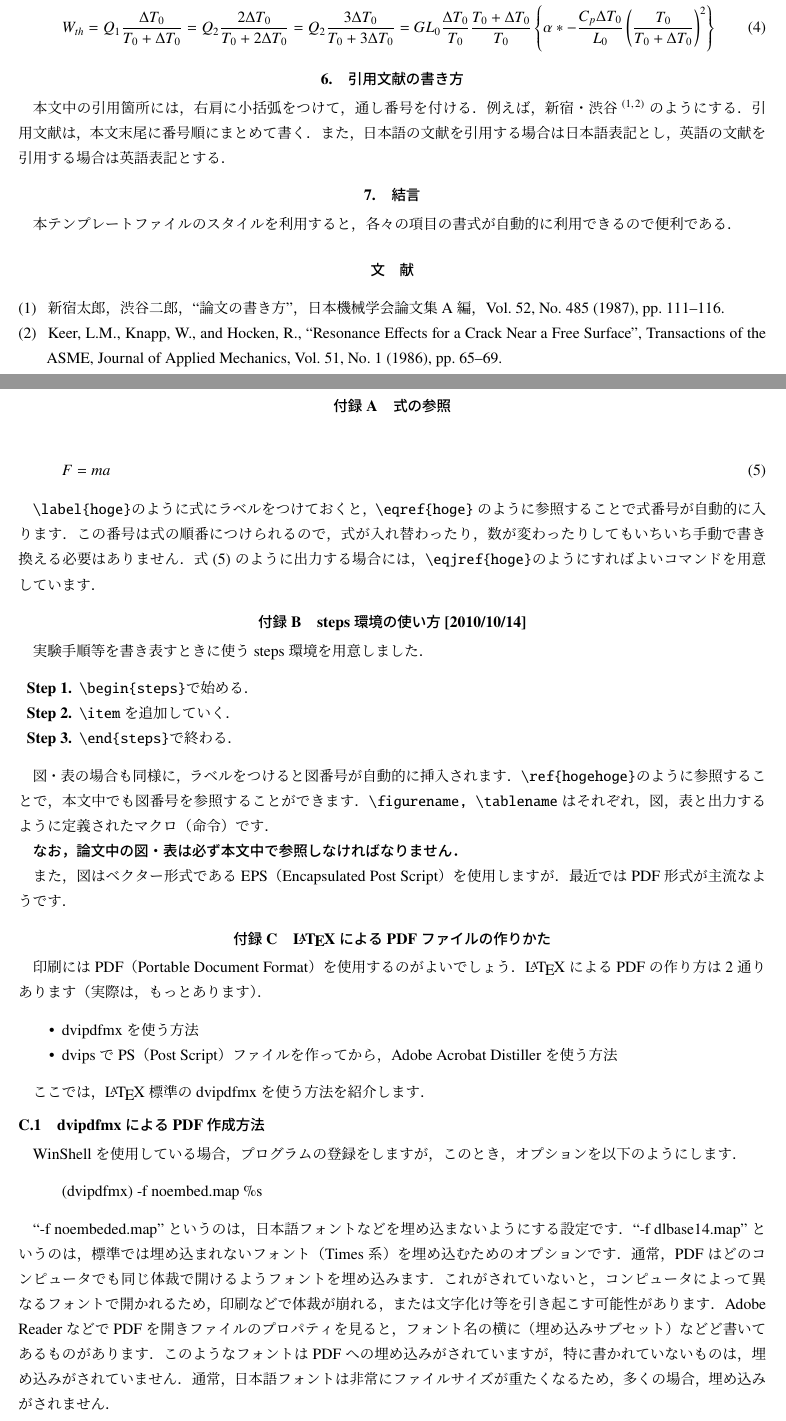
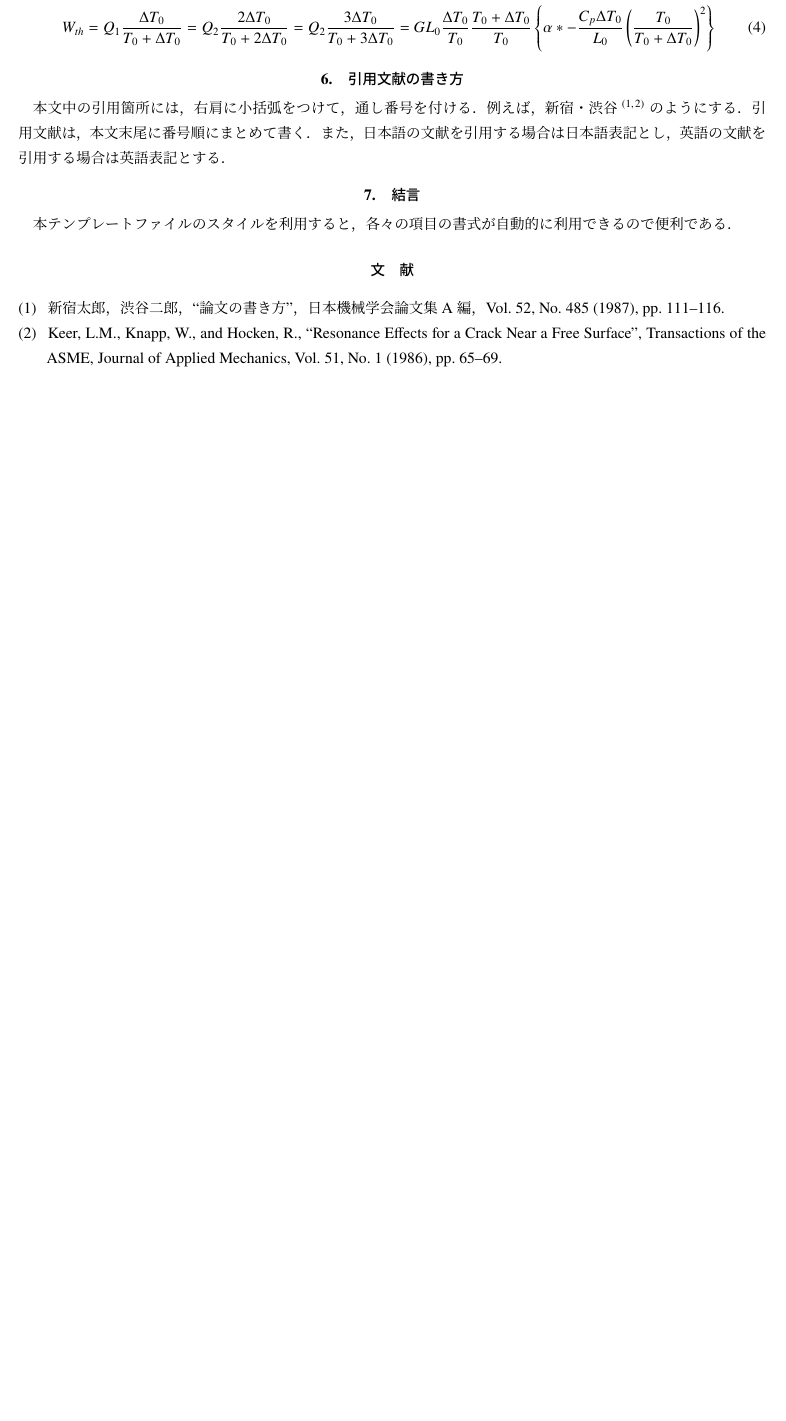
Before and after one commit to ryo-ARAKI/jsme-nenji2020, a LaTeX document (sample.tex): two parts of pages 4 and 5 of 5 before the commit and part of page 4 of 4 after it, the two joined at a grey line, cut so that both start at the same text, the shorter picture padded with empty space. Compiled offline with upLaTeX and dvipdfmx.

Commit message:
delete 付録

```diff
--- a/sample.tex
+++ b/sample.tex
@@ -272,86 +272,6 @@ Keer, L.M., Knapp, W., and Hocken, R., ``Resonance Effects for a
 Crack Near a Free Surface'', Transactions of the ASME, Journal
 of Applied Mechanics, Vol.~51, No.~1 (1986), pp.~65--69.
 
-
 \end{thebibliography}
 
-\newpage
-
-\appendix
-
- \section{式の参照}
-
-\begin{equation}
-F = ma
-\label{eq:newton}
-\end{equation}
-
-\verb|\label{hoge}|のように式にラベルをつけておくと，\verb|\eqref{hoge}|
-のように参照することで式番号が自動的に入ります．この番号は式の順番に
-つけられるので，式が入れ替わったり，数が変わったりしてもいちいち手動で
-書き換える必要はありません．
-\eqjref{eq:newton}のように出力する場合には，
-\verb|\eqjref{hoge}|のようにすればよいコマンドを用意しています．
-
-\section{steps環境の使い方[\date{2010/10/14}]}
-
-実験手順等を書き表すときに使うsteps環境を用意しました．
-\begin{steps}
-\item \verb|\begin{steps}|で始める．
-\item \verb|\item|を追加していく．
-\item \verb|\end{steps}|で終わる．
-\end{steps}
-
-
-図・表の場合も同様に，ラベルをつけると図番号が自動的に挿入されます．
-\verb|\ref{hogehoge}|のように参照することで，本文中でも図番号を
-参照することができます．\verb|\figurename, \tablename|はそれぞれ，
-図，表と出力するように定義されたマクロ（命令）です．
-
-\textbf{なお，論文中の図・表は必ず本文中で参照しなければなりません．}
-
-また，図はベクター形式である EPS（Encapsulated Post Script）を使用します
-が．最近ではPDF形式が主流なようです．
-
-
-\section{\LaTeX による PDF ファイルの作りかた}
-
-印刷には PDF（Portable Document Format）を使用するのがよいでしょう．
-\LaTeX による PDF の作り方は2通りあります（実際は，もっとあります）．
-
-\begin{itemize}
-
-\item dvipdfmx を使う方法
-
-\item dvips で PS（Post Script）ファイルを作ってから，Adobe Acrobat
-Distillerを使う方法
-
-\end{itemize}
-
-ここでは，\LaTeX 標準の dvipdfmx を使う方法を紹介します．
-
-\subsection{dvipdfmx による PDF 作成方法}
-
-WinShell を使用している場合，プログラムの登録をしますが，このとき，オプ
-ションを以下のようにします．
-
-\begin{quote}
- (dvipdfmx) -f noembed.map \%s
-\end{quote}
-
-``-f noembeded.map''というのは，日本語フォントなどを埋め込まないようにす
-る設定です．
-``-f dlbase14.map'' というのは，標準では埋め込まれないフォント（Times 系）
-を埋め込むためのオプションです．
-通常，PDF はどのコンピュータでも同じ体裁で開けるようフォントを埋め込みま
-す．これがされていないと，コンピュータによって異なるフォントで開かれるた
-め，印刷などで体裁が崩れる，または文字化け等を引き起こす可能性があります．
-Adobe Reader などで PDF を開きファイルのプロパティを見ると，フォント名の
-横に（埋め込みサブセット）などど書いてあるものがあります．このような
-フォントは PDF への埋め込みがされていますが，特に書かれていないものは，
-埋め込みがされていません．通常，日本語フォントは非常にファイルサイズが
-重たくなるため，多くの場合，埋め込みがされません．
-
-
-
 \end{document}
```
Also changed, not shown: sample.pdf.
